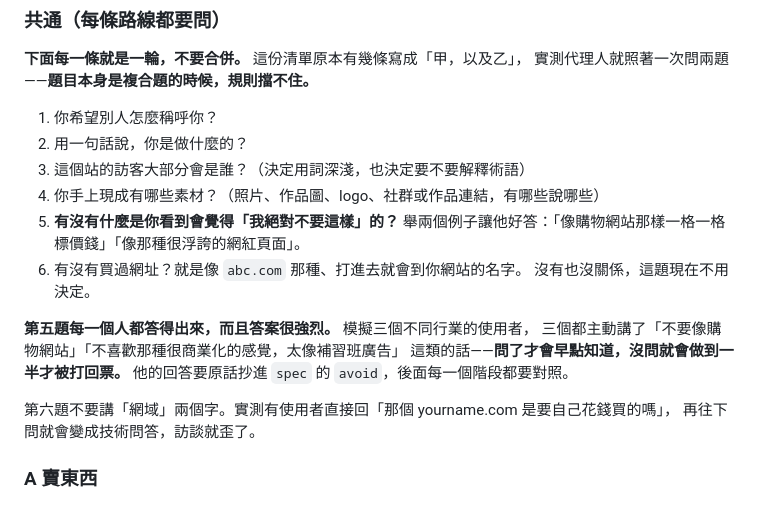
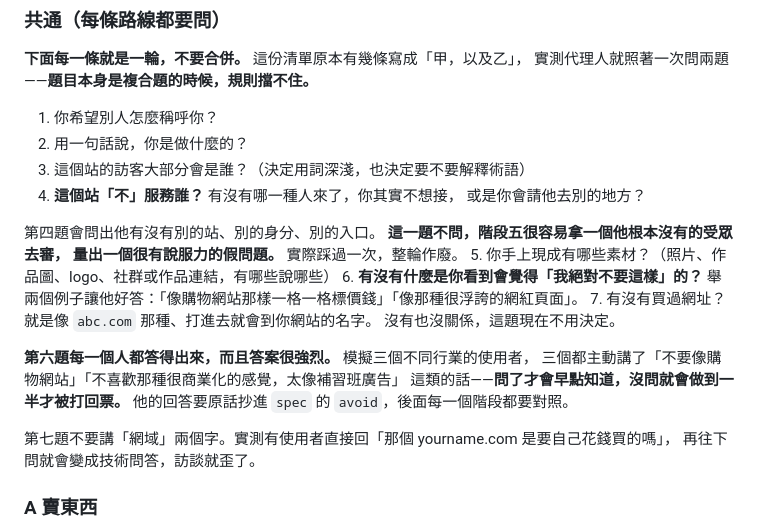
Before and after one commit to yazelin/personal-brand-site-starter, a Markdown page: skills/01-interview/SKILL.md, the part around the change. Drawn GitHub-style.

```diff
--- a/skills/01-interview/SKILL.md
+++ b/skills/01-interview/SKILL.md
@@ -99,18 +99,24 @@ description: 在動手做網站之前，問出使用者真正要促成的那一
 1. 你希望別人怎麼稱呼你？
 2. 用一句話說，你是做什麼的？
 3. 這個站的訪客大部分會是誰？（決定用詞深淺，也決定要不要解釋術語）
-4. 你手上現成有哪些素材？（照片、作品圖、logo、社群或作品連結，有哪些說哪些）
-5. **有沒有什麼是你看到會覺得「我絕對不要這樣」的？**
+4. **這個站「不」服務誰？** 有沒有哪一種人來了，你其實不想接，
+   或是你會請他去別的地方？
+
+第四題會問出他有沒有別的站、別的身分、別的入口。
+**這一題不問，階段五很容易拿一個他根本沒有的受眾去審，
+量出一個很有說服力的假問題。** 實際踩過一次，整輪作廢。
+5. 你手上現成有哪些素材？（照片、作品圖、logo、社群或作品連結，有哪些說哪些）
+6. **有沒有什麼是你看到會覺得「我絕對不要這樣」的？**
    舉兩個例子讓他好答：「像購物網站那樣一格一格標價錢」「像那種很浮誇的網紅頁面」。
-6. 有沒有買過網址？就是像 `abc.com` 那種、打進去就會到你網站的名字。
+7. 有沒有買過網址？就是像 `abc.com` 那種、打進去就會到你網站的名字。
    沒有也沒關係，這題現在不用決定。
 
-**第五題每一個人都答得出來，而且答案很強烈。** 模擬三個不同行業的使用者，
+**第六題每一個人都答得出來，而且答案很強烈。** 模擬三個不同行業的使用者，
 三個都主動講了「不要像購物網站」「不喜歡那種很商業化的感覺，太像補習班廣告」
 這類的話——**問了才會早點知道，沒問就會做到一半才被打回票。**
 他的回答要原話抄進 `spec` 的 `avoid`，後面每一個階段都要對照。
 
-第六題不要講「網域」兩個字。實測有使用者直接回「那個 yourname.com 是要自己花錢買的嗎」，
+第七題不要講「網域」兩個字。實測有使用者直接回「那個 yourname.com 是要自己花錢買的嗎」，
 再往下問就會變成技術問答，訪談就歪了。
 
 ### A 賣東西
```
Also changed, not shown: skills/05-optimise/SKILL.md (+43 -22 lines).
